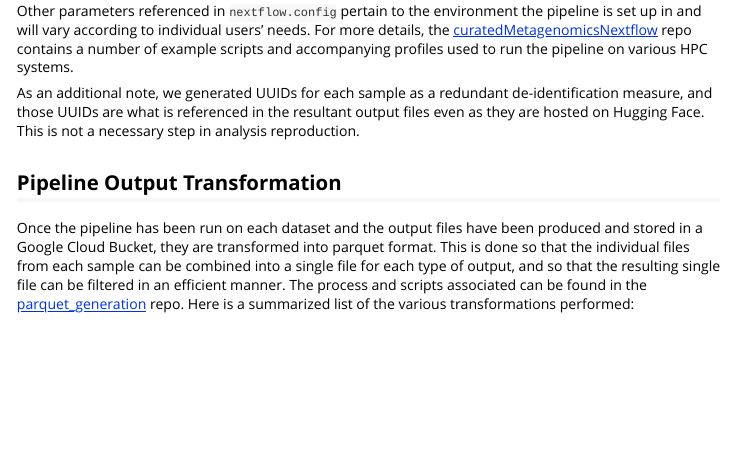
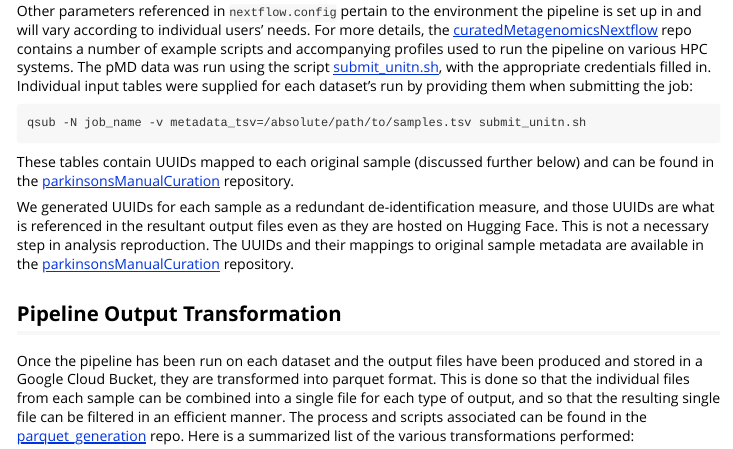
Before and after one commit to ASAP-MAC/parkinsonsMetagenomicData, an R Markdown document (vignettes/full-data-preparation.Rmd): the page in a window 1100 px wide, from 1060 px down. Rendered offline with R 4.5, knitr and Pandoc, with nearby package versions.

Commit message:
adding further description of how the pMD samples were run through the pipeline, resolves #123

````diff
--- a/vignettes/full-data-preparation.Rmd
+++ b/vignettes/full-data-preparation.Rmd
@@ -74,12 +74,27 @@ pipeline is set up in and will vary according to individual users' needs. For
 more details, the
 [curatedMetagenomicsNextflow](https://github.com/seandavi/curatedMetagenomicsNextflow)
 repo contains a number of example scripts and accompanying profiles used to run
-the pipeline on various HPC systems.
+the pipeline on various HPC systems. The pMD data was run using the script
+[submit_unitn.sh](https://github.com/seandavi/curatedMetagenomicsNextflow/blob/main/submit_unitn.sh),
+with the appropriate credentials filled in. Individual input tables were
+supplied for each dataset's run by providing them when submitting the job:
 
-As an additional note, we generated UUIDs for each sample as a redundant
-de-identification measure, and those UUIDs are what is referenced in the
-resultant output files even as they are hosted on Hugging Face. This is not a
-necessary step in analysis reproduction.
+```
+qsub -N job_name -v metadata_tsv=/absolute/path/to/samples.tsv submit_unitn.sh
+```
+
+These tables contain UUIDs mapped to each original sample (discussed further
+below) and can be found in the
+[parkinsonsManualCuration](https://github.com/ASAP-MAC/parkinsonsManualCuration)
+repository.
+
+We generated UUIDs for each sample as a redundant de-identification measure, and
+those UUIDs are what is referenced in the resultant output files even as they
+are hosted on Hugging Face. This is not a necessary step in analysis
+reproduction. The UUIDs and their mappings to original sample metadata are
+available in the
+[parkinsonsManualCuration](https://github.com/ASAP-MAC/parkinsonsManualCuration)
+repository.
 
 ## Pipeline Output Transformation
 
````
